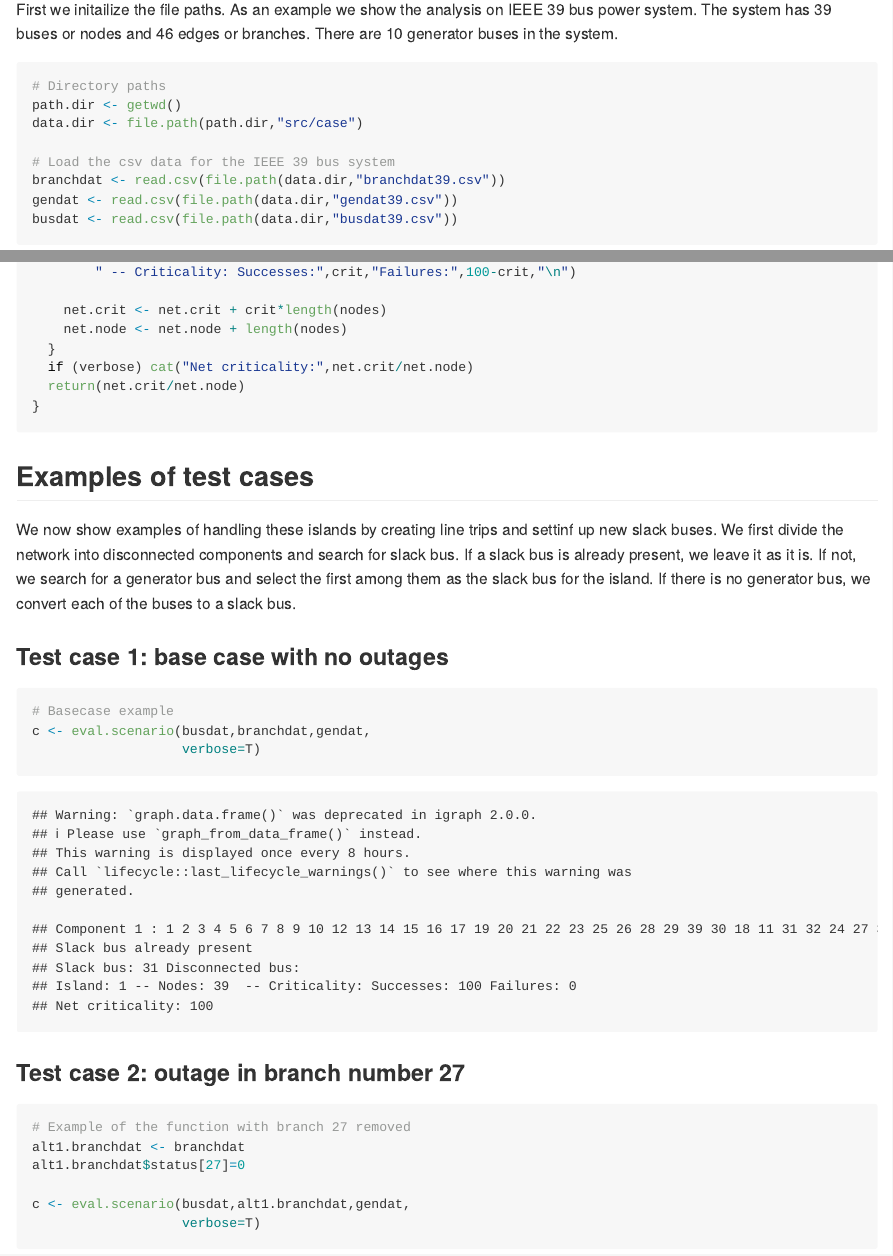
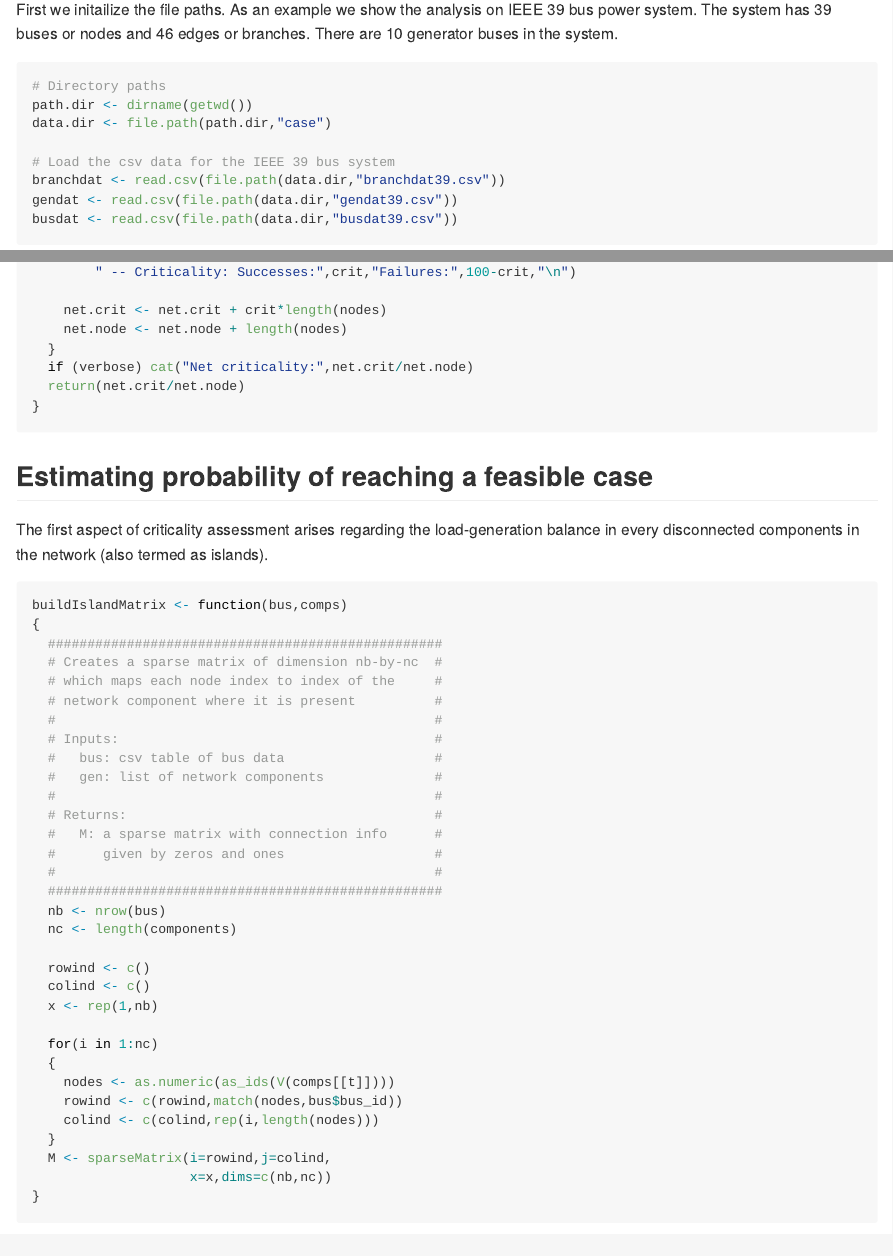
Before and after one commit to rounak-meyur/criticality-assessment, an R Markdown document (src/R/README.Rmd): the page in a window 1100 px wide, from 180 px down, and a second part further down, joined at a grey line. Rendered offline with R 4.5, knitr and Pandoc, with nearby package versions; code that draws random numbers runs with fixed seeds of ours.

Commit message:
updated feasibility

````diff
--- a/src/R/README.Rmd
+++ b/src/R/README.Rmd
@@ -17,8 +17,8 @@ library(igraph)
 First we initailize the file paths. As an example we show the analysis on IEEE 39 bus power system. The system has 39 buses or nodes and 46 edges or branches. There are 10 generator buses in the system.
 ```{r libs}
 # Directory paths
-path.dir <- getwd()
-data.dir <- file.path(path.dir,"src/case")
+path.dir <- dirname(getwd())
+data.dir <- file.path(path.dir,"case")
 
 # Load the csv data for the IEEE 39 bus system
 branchdat <- read.csv(file.path(data.dir,"branchdat39.csv"))
@@ -382,6 +382,48 @@ eval.scenario <- function(bus,branch,gen,verbose=F,
 }
 ```
 
+## Estimating probability of reaching a feasible case
+The first aspect of criticality assessment arises regarding the load-generation balance in every disconnected components in the network (also termed as islands).
+
+```{r feasibility}
+buildIslandMatrix <- function(bus,comps)
+{
+  ##################################################
+  # Creates a sparse matrix of dimension nb-by-nc  #
+  # which maps each node index to index of the     #
+  # network component where it is present          #
+  #                                                #
+  # Inputs:                                        #
+  #   bus: csv table of bus data                   #
+  #   gen: list of network components              #
+  #                                                #
+  # Returns:                                       #
+  #   M: a sparse matrix with connection info      #
+  #      given by zeros and ones                   #
+  #                                                #
+  ##################################################
+  nb <- nrow(bus)
+  nc <- length(components)
+
+  rowind <- c()
+  colind <- c()
+  x <- rep(1,nb)
+
+  for(i in 1:nc)
+  {
+    nodes <- as.numeric(as_ids(V(comps[[t]])))
+    rowind <- c(rowind,match(nodes,bus$bus_id))
+    colind <- c(colind,rep(i,length(nodes)))
+  }
+  M <- sparseMatrix(i=rowind,j=colind,
+                    x=x,dims=c(nb,nc))
+}
+```
+
+
+
+
+
 ## Examples of test cases
 We now show examples of handling these islands by creating line trips and settinf up new slack buses. We first divide the network into disconnected components and search for slack bus. If a slack bus is already present, we leave it as it is. If not, we search for a generator bus and select the first among them as the slack bus for the island. If there is no generator bus, we convert each of the buses to a slack bus.
 
````
